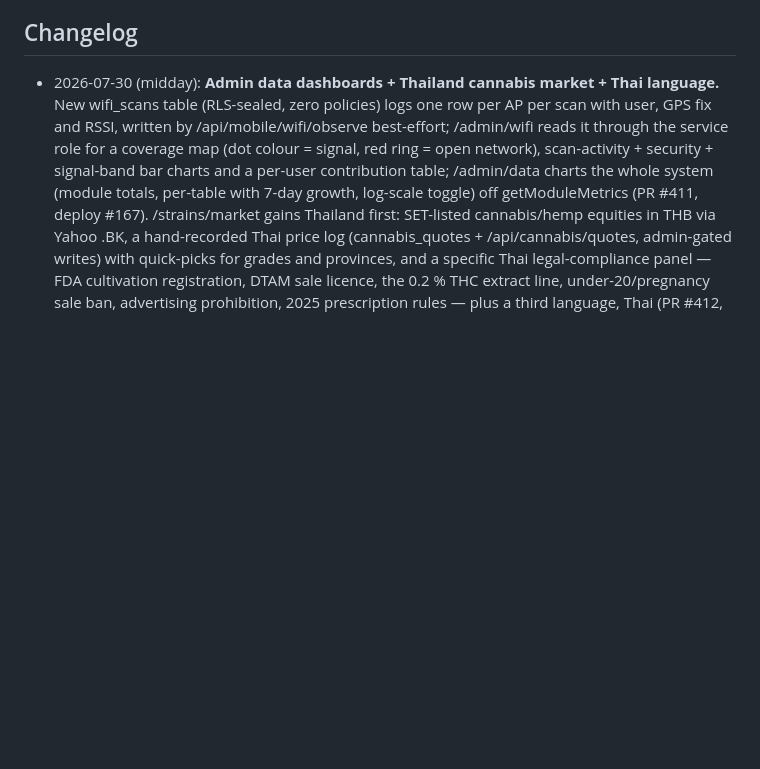
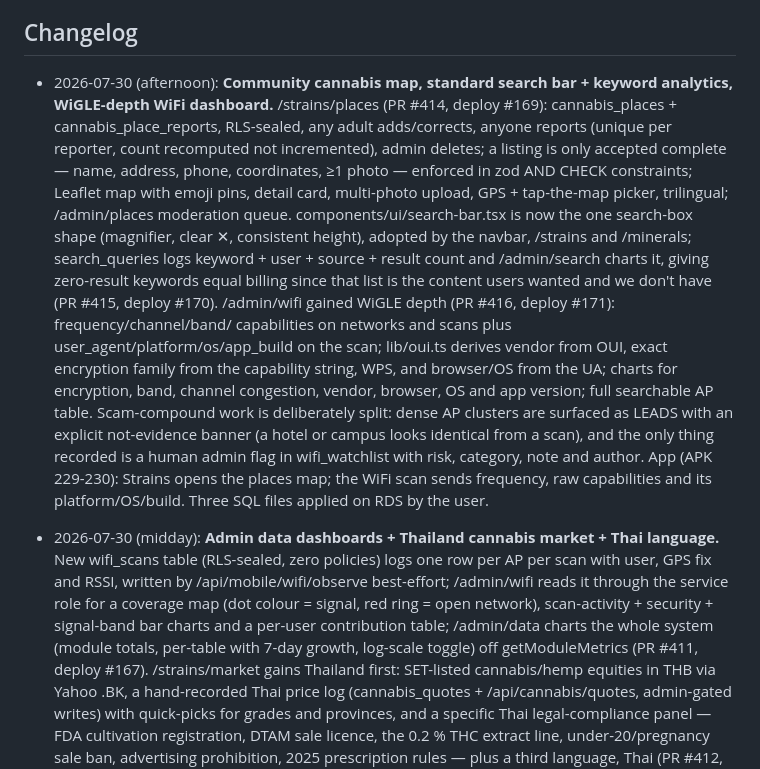
Before and after one commit to KoNyein/gwave.ai, a Markdown page: docs/STATUS.md, the part around the change. Rendered like a GitHub page; blank space fills up the shorter version.

Commit message:
docs: STATUS changelog — cannabis places map, search standard + analytics, WiFi detail (#417)
Co-authored-by: Claude <noreply@anthropic.com>

```diff
--- a/docs/STATUS.md
+++ b/docs/STATUS.md
@@ -50,6 +50,32 @@
 - Old Vercel project deletion (user-side).
 
 ## Changelog
+
+- 2026-07-30 (afternoon): **Community cannabis map, standard search bar +
+  keyword analytics, WiGLE-depth WiFi dashboard.** /strains/places (PR #414,
+  deploy #169): cannabis_places + cannabis_place_reports, RLS-sealed, any adult
+  adds/corrects, anyone reports (unique per reporter, count recomputed not
+  incremented), admin deletes; a listing is only accepted complete — name,
+  address, phone, coordinates, ≥1 photo — enforced in zod AND CHECK
+  constraints; Leaflet map with emoji pins, detail card, multi-photo upload,
+  GPS + tap-the-map picker, trilingual; /admin/places moderation queue.
+  components/ui/search-bar.tsx is now the one search-box shape (magnifier,
+  clear ✕, consistent height), adopted by the navbar, /strains and /minerals;
+  search_queries logs keyword + user + source + result count and /admin/search
+  charts it, giving zero-result keywords equal billing since that list is the
+  content users wanted and we don't have (PR #415, deploy #170). /admin/wifi
+  gained WiGLE depth (PR #416, deploy #171): frequency/channel/band/
+  capabilities on networks and scans plus user_agent/platform/os/app_build on
+  the scan; lib/oui.ts derives vendor from OUI, exact encryption family from
+  the capability string, WPS, and browser/OS from the UA; charts for
+  encryption, band, channel congestion, vendor, browser, OS and app version;
+  full searchable AP table. Scam-compound work is deliberately split: dense
+  AP clusters are surfaced as LEADS with an explicit not-evidence banner (a
+  hotel or campus looks identical from a scan), and the only thing recorded is
+  a human admin flag in wifi_watchlist with risk, category, note and author.
+  App (APK 229-230): Strains opens the places map; the WiFi scan sends
+  frequency, raw capabilities and its platform/OS/build. Three SQL files
+  applied on RDS by the user.
 
 - 2026-07-30 (midday): **Admin data dashboards + Thailand cannabis market +
   Thai language.** New wifi_scans table (RLS-sealed, zero policies) logs one
```
